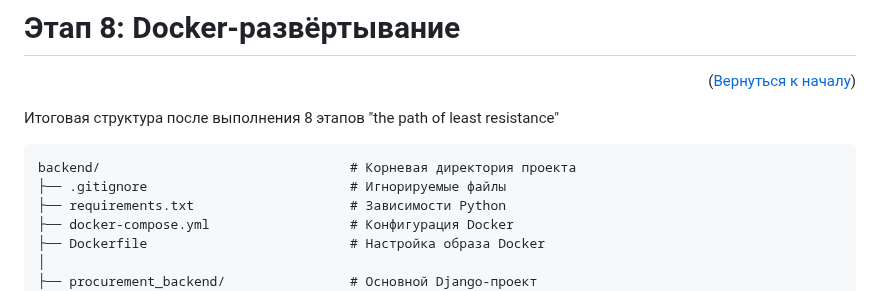
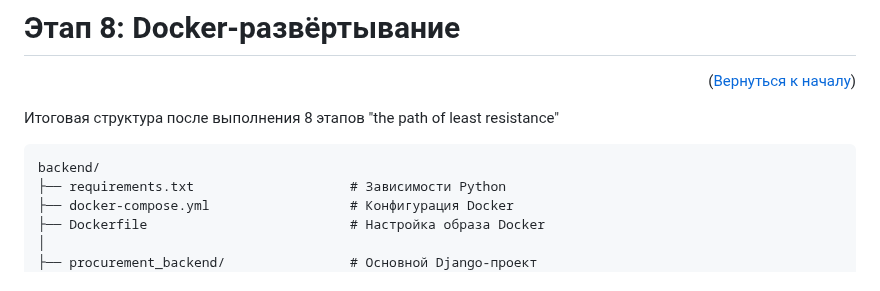
Before and after one commit to Beda3113/netology---diploma-thesis, a Markdown page: README.md, the part around the change. Drawn GitHub-style.

````diff
--- a/README.md
+++ b/README.md
@@ -190,8 +190,7 @@ http://127.0.0.1:8000/admin
 Итоговая структура после выполнения 8 этапов "the path of least resistance"
 
 ```
-backend/                                # Корневая директория проекта
-├── .gitignore                          # Игнорируемые файлы
+backend/
 ├── requirements.txt                    # Зависимости Python
 ├── docker-compose.yml                  # Конфигурация Docker
 ├── Dockerfile                          # Настройка образа Docker
````
